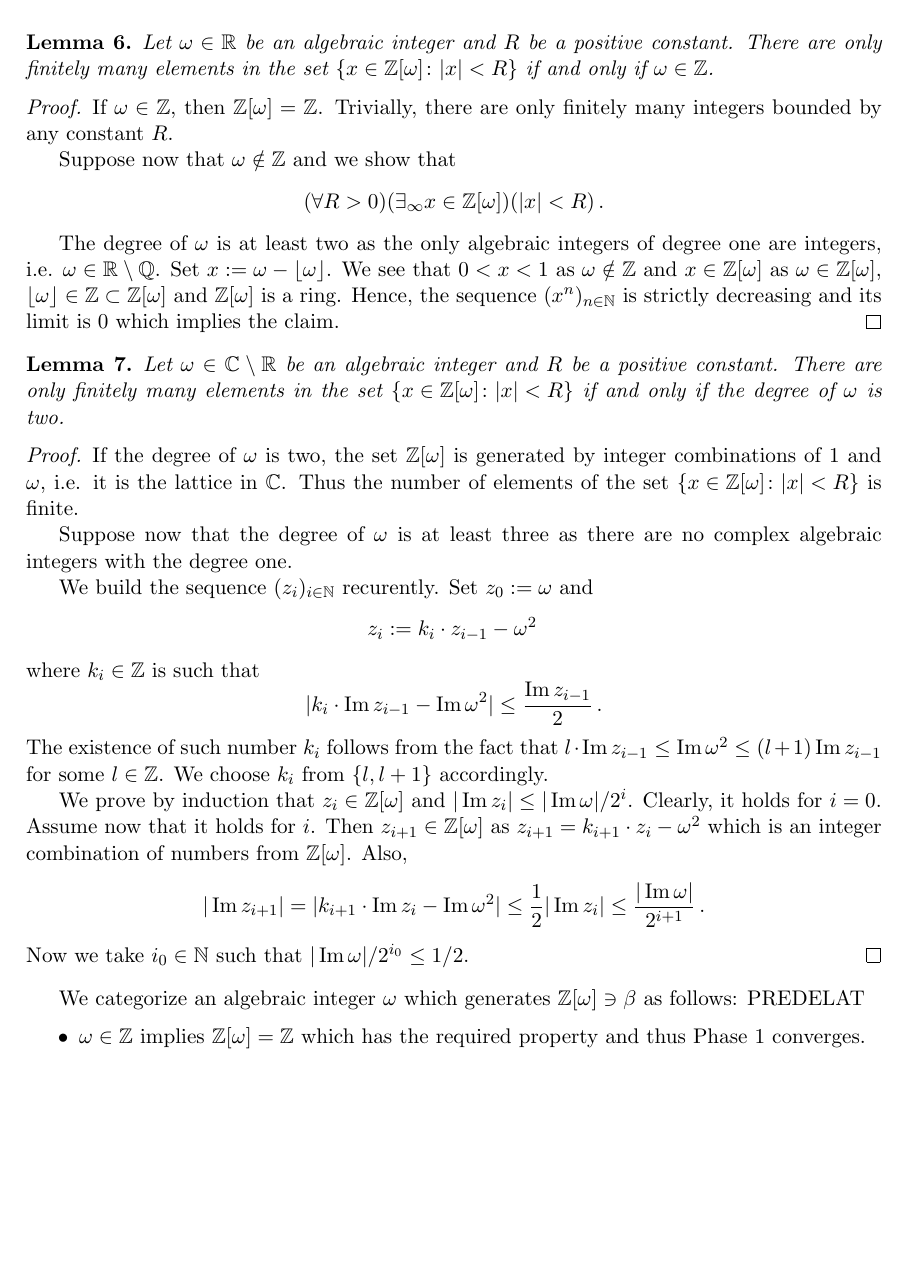
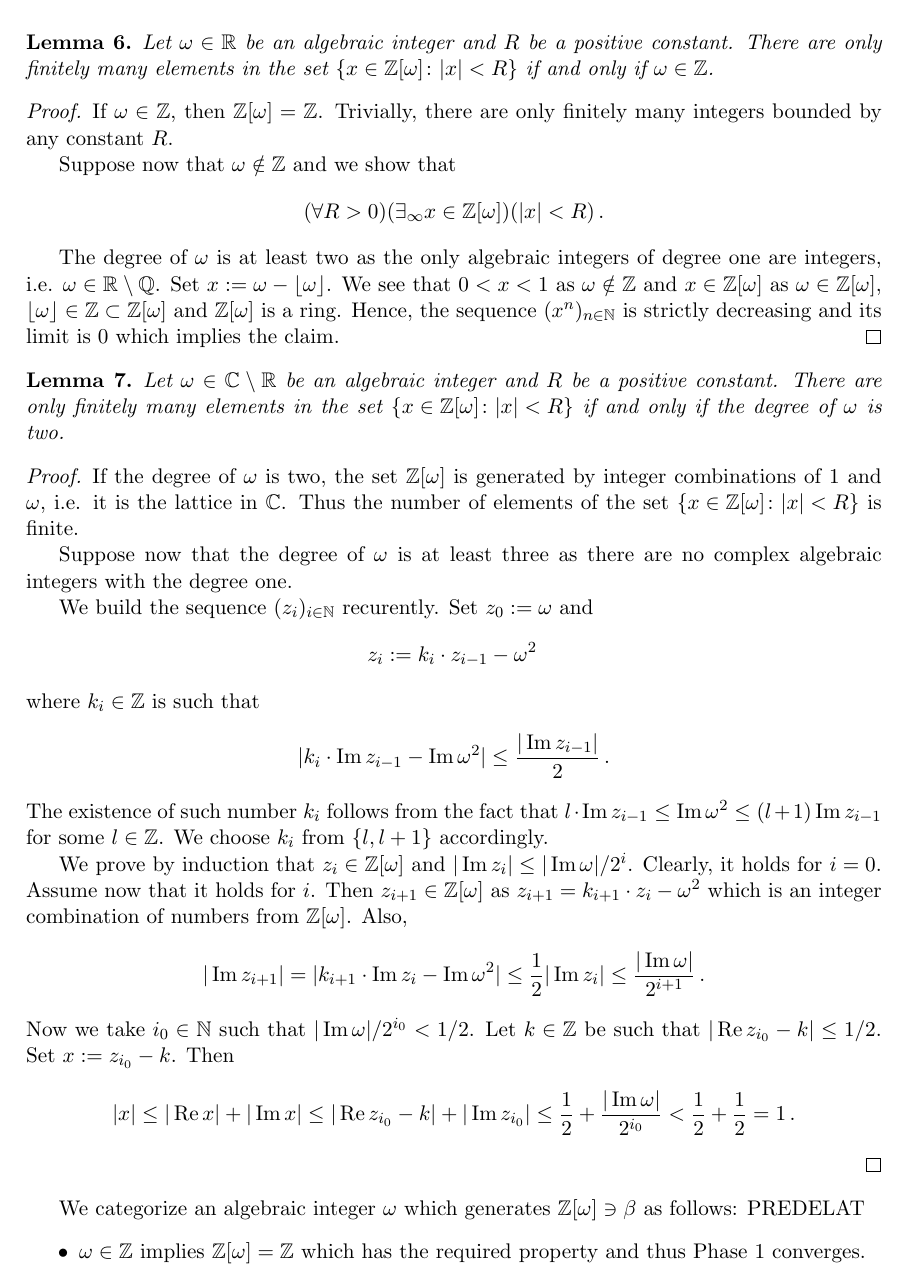
Before and after one commit to Legersky/ResearchThesis, a LaTeX thesis (VU_parallelAddition.tex, which reads convergence.tex): part of page 25 of 38, cut so that both start at the same text, the shorter picture padded with empty space. Compiled offline with pdfLaTeX.

Commit message:
Convergence - characterization of omega for Phase 1

```diff
--- a/convergence.tex
+++ b/convergence.tex
@@ -55,7 +55,7 @@ z_i:=k_i \cdot z_{i-1}-\omega^2\,
 $$
 where $k_i\in\ZZ$ is such that
 $$
-|k_i \cdot\Im z_{i-1}-\Im \omega^2|\leq \frac{\Im z_{i-1}}{2}\,.
+|k_i \cdot\Im z_{i-1}-\Im \omega^2|\leq \frac{|\Im z_{i-1}|}{2}\,.
 $$
 The existence of such number $k_i$ follows from the fact that $l\cdot \Im z_{i-1}\leq \Im \omega^2 \leq(l+1)\Im z_{i-1} $ for some $l\in\ZZ$. We choose $k_i$ from $\{l,l+1\}$ accordingly.
 
@@ -63,7 +63,10 @@ We prove by induction that $z_i \in \Zomega$ and $|\Im z_i|\leq |\Im \omega|/2^i
 $$
 |\Im z_{i+1}|= |k_{i+1} \cdot \Im z_{i}- \Im\omega^2|\leq \frac{1}{2}|\Im z_i|\leq \frac{|\Im \omega|}{2^{i+1}}\,.
 $$
-Now we take $i_0\in\NN$ such that $|\Im \omega|/2^{i_0}\leq 1/2$.
+Now we take $i_0\in\NN$ such that $|\Im \omega|/2^{i_0}< 1/2$. Let $k\in\ZZ$ be such that $|\Re z_{i_0} -k|\leq 1/2$. Set $x:= z_{i_0}-k$. Then
+$$
+|x|\leq |\Re x| +|\Im x| \leq  |\Re z_{i_0} -k| + |\Im z_{i_0}| \leq \frac{1}{2} + \frac{|\Im \omega|}{2^{i_0}} < \frac{1}{2} +\frac{1}{2}=1\,.
+$$
 \end{proof}
 
 
```
Also changed, not shown: VU_parallelAddition.pdf.
